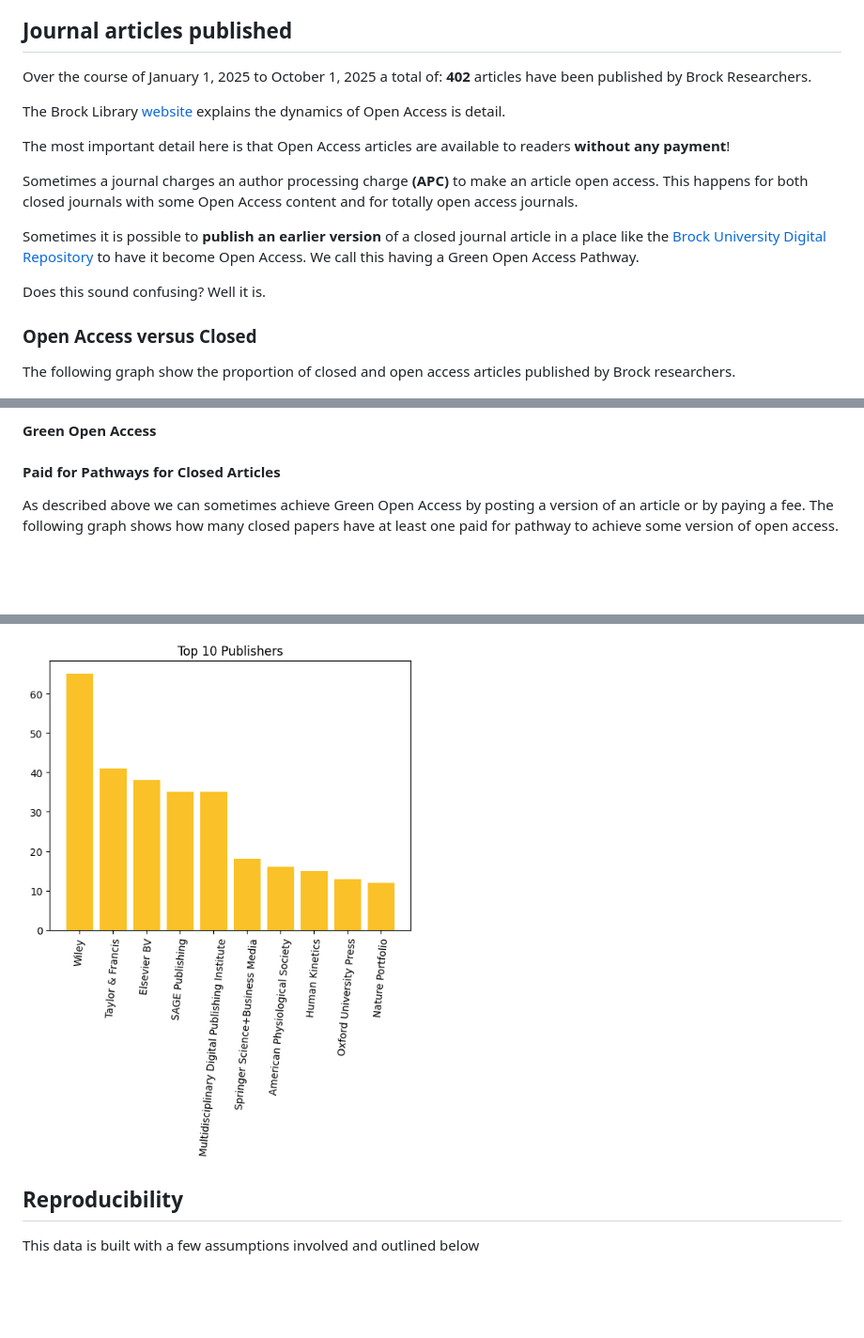
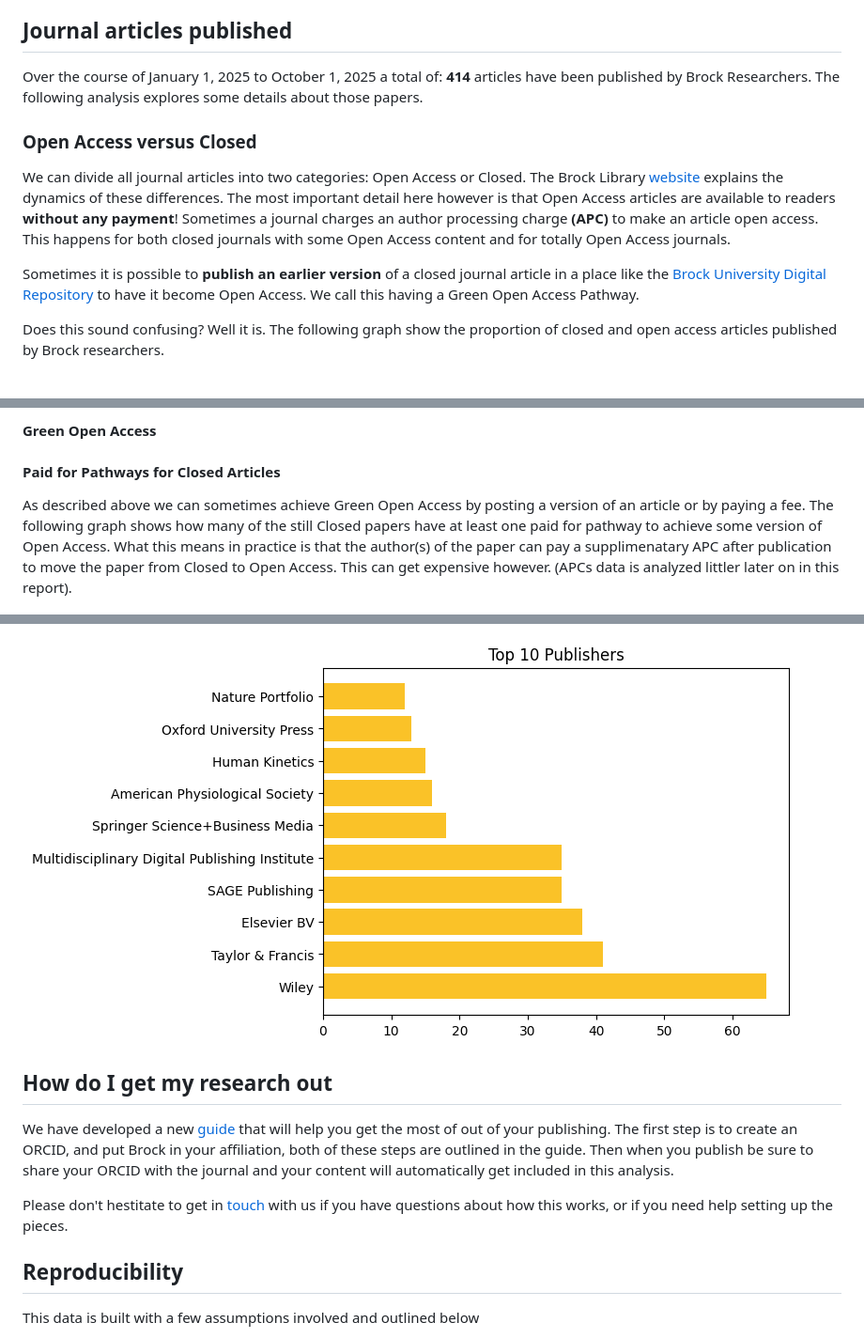
Before and after one commit to elibtronic/2025_state_of_scholarly_communication, a Markdown page: README.md, 3 parts joined by grey strips. Shown: that part at 94% size. Drawn GitHub-style; pictures changed too: Top_10_Publishers.png; blank space fills up the shorter version.

```diff
--- a/README.md
+++ b/README.md
@@ -9,21 +9,15 @@ This inaugural report is being released during [Open Access Week 2025](https://w
 
 ## Journal articles published
 
-Over the course of January 1, 2025 to October 1, 2025 a total of: **402** articles have been published by Brock Researchers.
-
-The Brock Library [website](https://brocku.ca/library/open-access/) explains the dynamics of Open Access is detail.
-
-The most important detail here is that Open Access articles are available to readers **without any payment**!
-
-Sometimes a journal charges an author processing charge **(APC)** to  make an article open access. This happens for both closed journals with some Open Access content and for totally open access journals.
-
-Sometimes it is possible to **publish an earlier version** of a closed journal article in a place like the [Brock University Digital Repository](https://brocku.scholaris.ca/home) to have it become Open Access.  We call this having a Green Open Access Pathway.
-
-Does this sound confusing? Well it is.
+Over the course of January 1, 2025 to October 1, 2025 a total of: **414** articles have been published by Brock Researchers. The following analysis explores some details about those papers.
 
 ### Open Access versus Closed
 
-The following graph show the proportion of closed and open access articles published by Brock researchers.
+We can divide all journal articles into two categories: Open Access or Closed. The Brock Library [website](https://brocku.ca/library/open-access/) explains the dynamics of these differences. The most important detail here however is that Open Access articles are available to readers **without any payment**! Sometimes a journal charges an author processing charge **(APC)** to  make an article open access. This happens for both closed journals with some Open Access content and for totally Open Access journals.
+
+Sometimes it is possible to **publish an earlier version** of a closed journal article in a place like the [Brock University Digital Repository](https://brocku.scholaris.ca/home) to have it become Open Access. We call this having a Green Open Access Pathway.
+
+Does this sound confusing? Well it is. The following graph show the proportion of closed and open access articles published by Brock researchers.
 
 ![OA vs non-OA](Open_Access_versus_Closed.png)
 
@@ -41,7 +35,7 @@ We can now examine the the **different colours** of Open Access journals publish
 
 #### Paid for Pathways for Closed Articles
 
-As described above we can sometimes achieve Green Open Access by posting a version of an article or by paying a fee. The following graph shows how many closed papers have at least one paid for pathway to achieve some version of open access.
+As described above we can sometimes achieve Green Open Access by posting a version of an article or by paying a fee. The following graph shows how many of the still Closed papers have at least one paid for pathway to achieve some version of Open Access. What this means in practice is that the author(s) of the paper can pay a supplimenatary APC after publication to move the paper from Closed to Open Access. This can get expensive however. (APCs data is analyzed littler later on in this report).
 
 ![One Paid For Pathway](Paid_For_Option_Closed_Articles.png)
 
@@ -80,5 +77,12 @@ Some journal titles are popular with Brock Authors.
 
 ![bar graph of popular publishers](Top_10_Publishers.png)
+
+
+## How do I get my research out
+
+We have developed a new [guide]() that will help you get the most of out of your publishing. The first step is to create an ORCID, and put Brock in your affiliation, both of these steps are outlined in the guide. Then when you publish be sure to share your ORCID with the journal and your content will automatically get included in this analysis.
+
+Please don't hestitate to get in [touch]() with us if you have questions about how this works, or if you need help setting up the pieces.
 
 
 ## Reproducibility
```
Also changed, not shown: other parts of README.md (+10 -7 lines), Top_10_Sources.png, bu_syp_form.png (added), syp_form.png, 1 other file.
